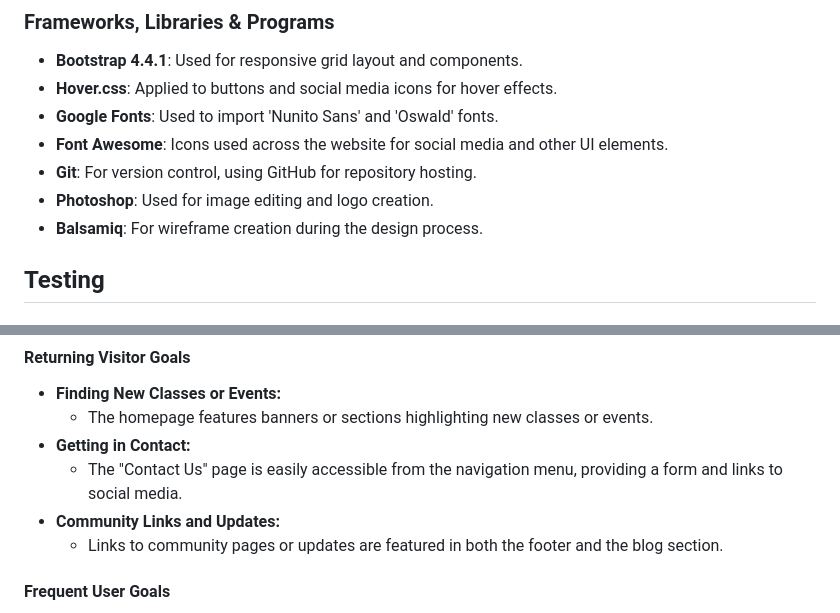
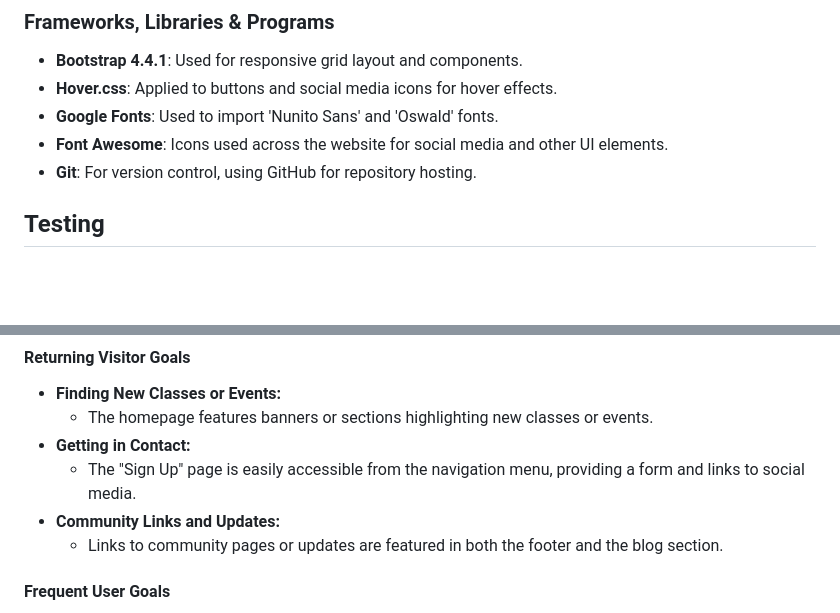
Before and after one commit to LucyN03/my-power-gym-project, a Markdown page: README.md, 2 parts joined by grey strips. Rendered like a GitHub page; blank space fills up the shorter version.

Commit message:
adjust some minor changes in the README.md

```diff
--- a/README.md
+++ b/README.md
@@ -54,8 +54,6 @@ This is the main marketing website for Power Gym. It is designed to be responsiv
 - **Google Fonts**: Used to import 'Nunito Sans' and 'Oswald' fonts.
 - **Font Awesome**: Icons used across the website for social media and other UI elements.
 - **Git**: For version control, using GitHub for repository hosting.
-- **Photoshop**: Used for image editing and logo creation.
-- **Balsamiq**: For wireframe creation during the design process.
 
 ## Testing
 
@@ -76,7 +74,7 @@ This is the main marketing website for Power Gym. It is designed to be responsiv
 - **Finding New Classes or Events:**
   - The homepage features banners or sections highlighting new classes or events.
 - **Getting in Contact:**
-  - The "Contact Us" page is easily accessible from the navigation menu, providing a form and links to social media.
+  - The "Sign Up" page is easily accessible from the navigation menu, providing a form and links to social media.
 - **Community Links and Updates:**
   - Links to community pages or updates are featured in both the footer and the blog section.
 
```
